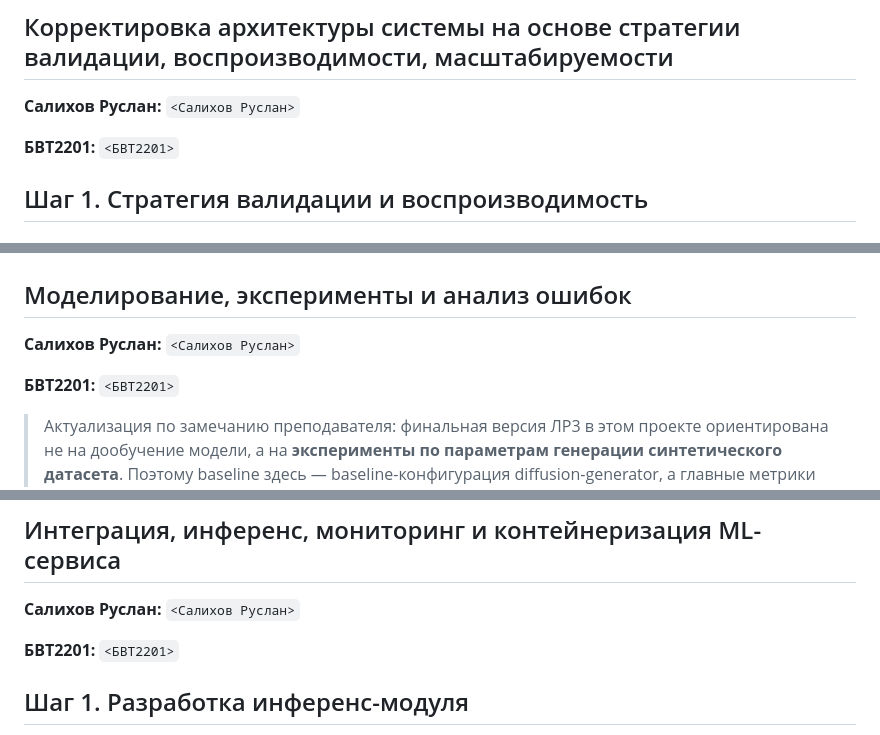
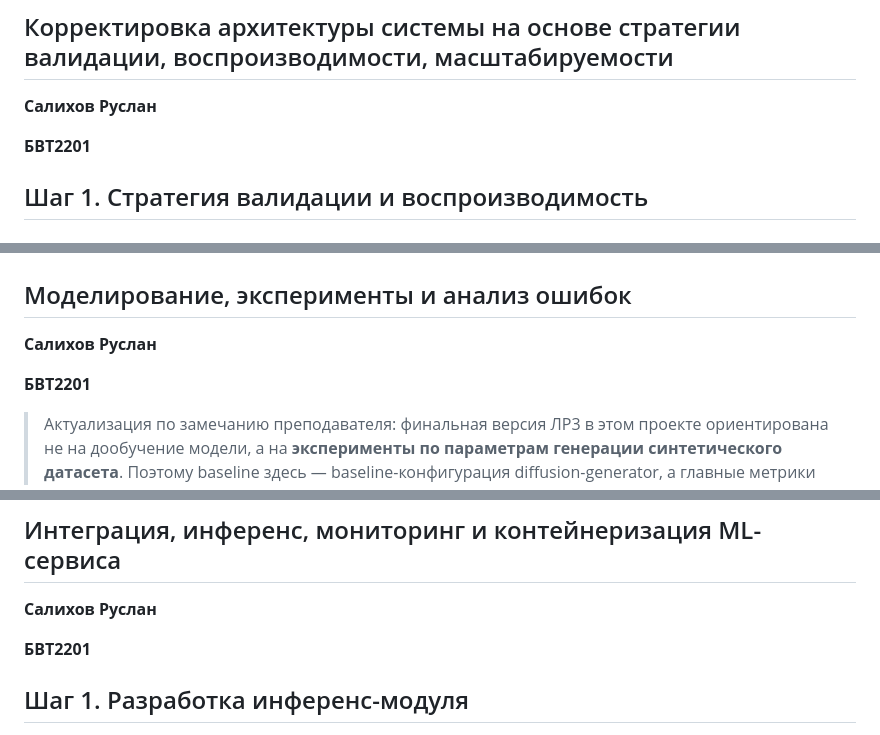
Before and after one commit to infmf323-ops/multimodel_diffusion, a Markdown page: README.md, 3 parts joined by grey strips. Rendered like a GitHub page.

```diff
--- a/README.md
+++ b/README.md
@@ -499,9 +499,9 @@ ML является ядром сервиса. Диффузионная моде
 # Лабораторная работа №2
 ## Корректировка архитектуры системы на основе стратегии валидации, воспроизводимости, масштабируемости
 
-**Салихов Руслан:** `<Салихов Руслан>`
-
-**БВТ2201:** `<БВТ2201>`
+**Салихов Руслан**
+
+**БВТ2201**
 
 ## Шаг 1. Стратегия валидации и воспроизводимость
 
@@ -853,9 +853,9 @@ Diffusion-модель может генерировать очень похож
 
 ## Моделирование, эксперименты и анализ ошибок
 
-**Салихов Руслан:** `<Салихов Руслан>`
-
-**БВТ2201:** `<БВТ2201>`
+**Салихов Руслан**
+
+**БВТ2201**
 
 > Актуализация по замечанию преподавателя: финальная версия ЛР3 в этом проекте ориентирована не на дообучение модели, а на **эксперименты по параметрам генерации синтетического датасета**. Поэтому baseline здесь — baseline-конфигурация diffusion-generator, а главные метрики относятся к самому датасету: quality, diversity, duplicate rate, balance и стоимость генерации.
 
@@ -1272,9 +1272,9 @@ Validation и test не смешиваются с synthetic data, чтобы ч
 
 ## Интеграция, инференс, мониторинг и контейнеризация ML-сервиса
 
-**Салихов Руслан:** `<Салихов Руслан>`
-
-**БВТ2201:** `<БВТ2201>`
+**Салихов Руслан**
+
+**БВТ2201**
 
 ## Шаг 1. Разработка инференс-модуля
 
```
